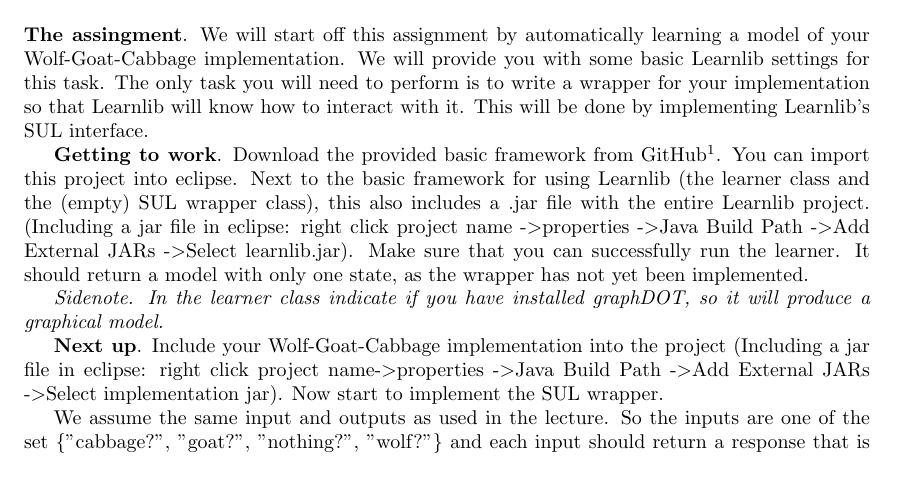
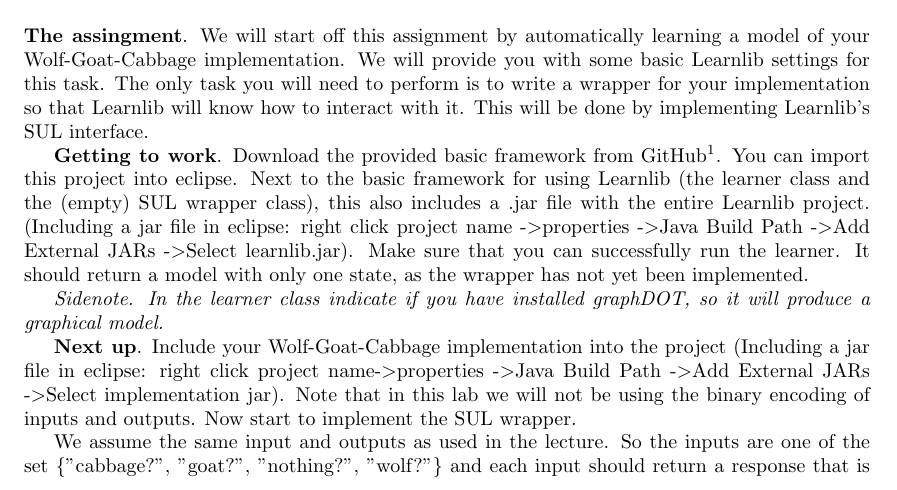
Before and after one commit to djhuistra/tt-learnlib-practicum, a LaTeX paper (Instructions/ex.tex): part of page 1 of 2, cut so that both start at the same text. Compiled offline with pdfLaTeX.

Commit message:
minor update

```diff
--- a/Instructions/ex.tex
+++ b/Instructions/ex.tex
@@ -112,7 +112,7 @@ The Learnlib provides the option to export the learned models to the GraphDOT fo
 
 \emph{Sidenote. In the learner class indicate if you have installed graphDOT, so it will produce a graphical model.}
 
-\textbf{Next up}. Include your Wolf-Goat-Cabbage implementation into the project (Including a jar file in eclipse: right click project name-\textgreater properties  -\textgreater Java Build Path  -\textgreater  Add External JARs  -\textgreater  Select implementation jar). Now start to implement the SUL wrapper.
+\textbf{Next up}. Include your Wolf-Goat-Cabbage implementation into the project (Including a jar file in eclipse: right click project name-\textgreater properties  -\textgreater Java Build Path  -\textgreater  Add External JARs  -\textgreater  Select implementation jar). Note that in this lab we will not be using the binary encoding of inputs and outputs. Now start to implement the SUL wrapper.
 
 We assume the same input and outputs as used in the lecture. So the inputs are one of the set \{"cabbage?", "goat?", "nothing?", "wolf?"\} and each input should return a response that is contained in the set \{"eaten!", "finished!", "init!", "ok!", "retry!"\}. Note that the "ok!" output is new, i.e. we did not see this output in the IOCO lab.
 
```
